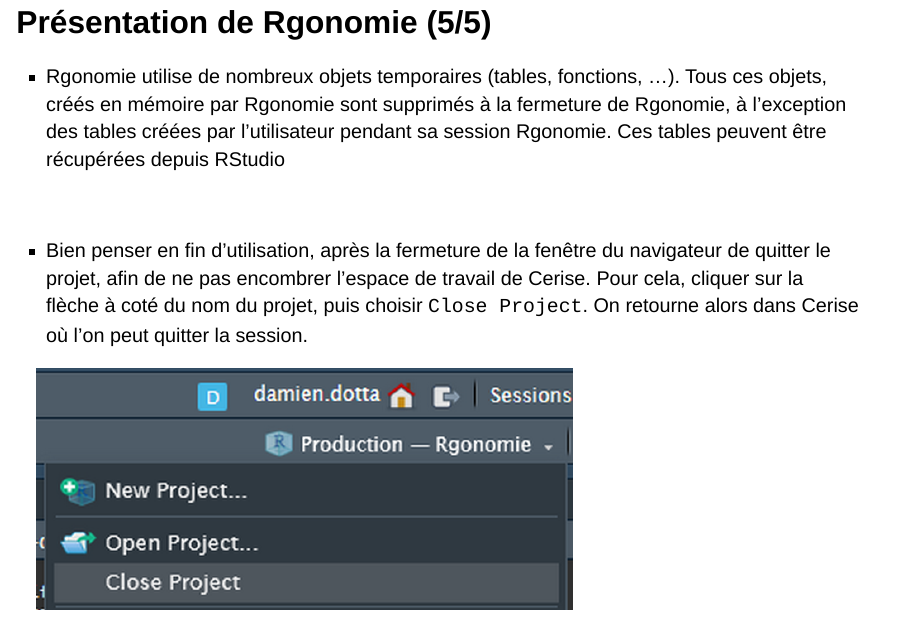
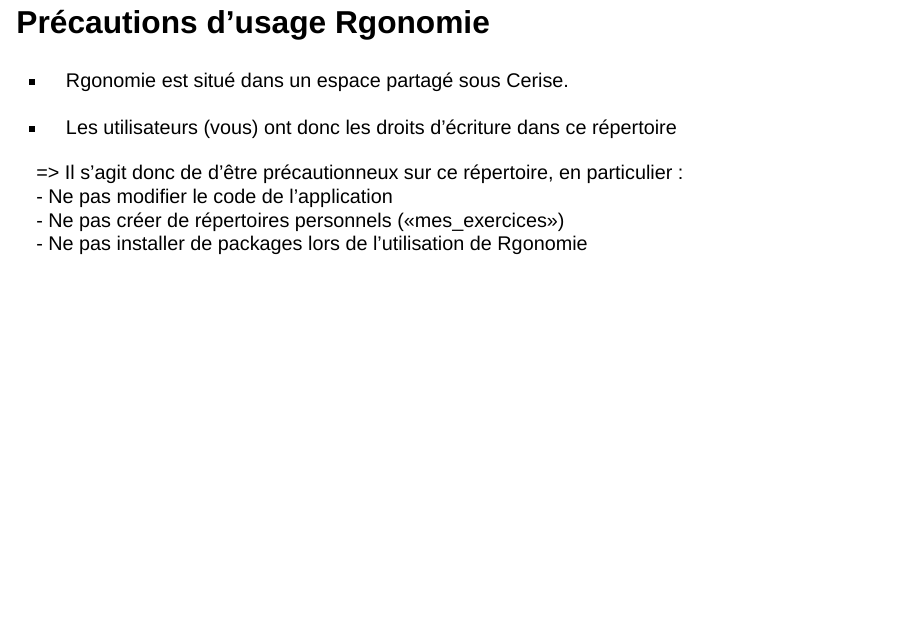
Before and after one commit to SSM-Agriculture/formation-rgonomie, a Quarto document (02_presentation.qmd): page 6 of 7 before the commit and page 8 of 8 after it. Rendered offline with R 4.5, knitr and Pandoc in place of Quarto, with nearby package versions; drawn as Slidy slides in place of the format the file asks for.

Commit message:
doc: ajout slide sur les précautions d'usage

```diff
--- a/02_presentation.qmd
+++ b/02_presentation.qmd
@@ -75,3 +75,14 @@
 - Bien penser en fin d’utilisation, après la fermeture de la fenêtre du navigateur de quitter le projet, afin de ne pas encombrer l’espace de travail de Cerise. Pour cela, cliquer sur la flèche à coté du nom du projet, puis choisir `Close Project`. On retourne alors dans Cerise où l’on peut quitter la session.
 
 ![](img/fermer_session.png){fig-align="center"}
+
+## Précautions d'usage Rgonomie
+
+- Rgonomie est situé dans un espace partagé sous Cerise.
+
+- Les utilisateurs (vous) ont donc les droits d’écriture dans ce répertoire
+
+=> Il s’agit donc de d’être précautionneux sur ce répertoire, en particulier :
+    - Ne pas modifier le code de l’application
+    - Ne pas créer de répertoires personnels («mes_exercices»)
+    - Ne pas installer de packages lors de l’utilisation de Rgonomie
```
